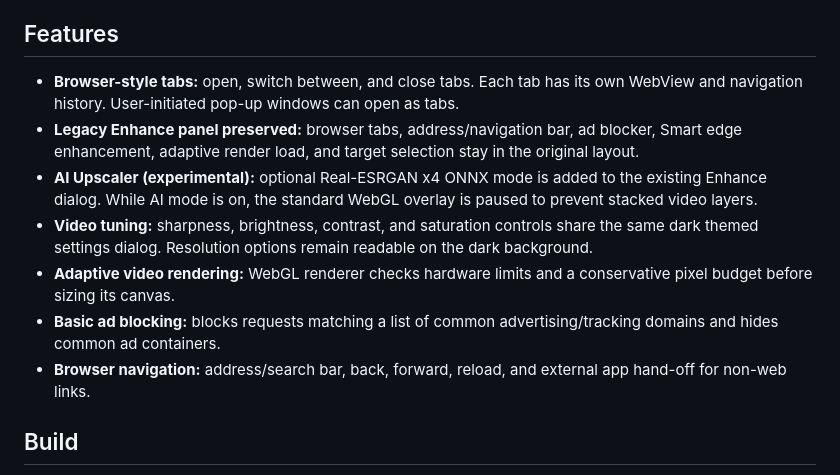
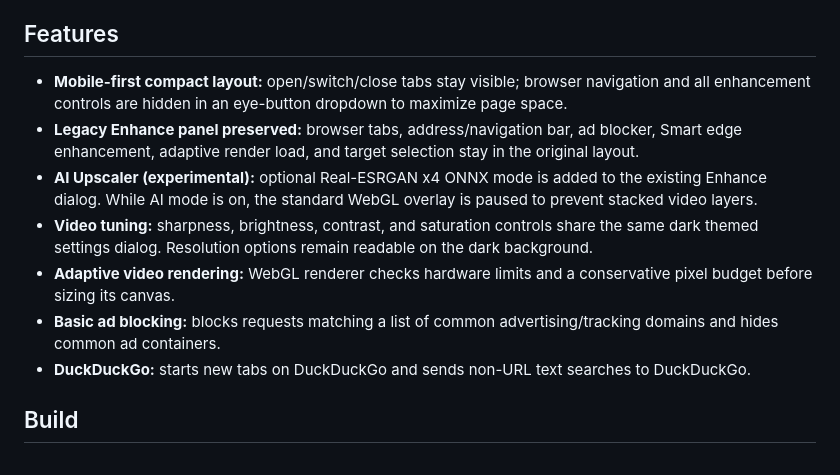
Before and after one commit to kallstar592-alt/Ultra-upscale-PRO, a Markdown page: README.md, the part around the change. GitHub-like rendering.

Commit message:
Document compact mobile-first dropdown layout

```diff
--- a/README.md
+++ b/README.md
@@ -4,13 +4,13 @@ This is an editable Android Studio project reconstructed from the compiled APK s
 
 ## Features
 
-- **Browser-style tabs:** open, switch between, and close tabs. Each tab has its own WebView and navigation history. User-initiated pop-up windows can open as tabs.
+- **Mobile-first compact layout:** open/switch/close tabs stay visible; browser navigation and all enhancement controls are hidden in an eye-button dropdown to maximize page space.
 - **Legacy Enhance panel preserved:** browser tabs, address/navigation bar, ad blocker, Smart edge enhancement, adaptive render load, and target selection stay in the original layout.
 - **AI Upscaler (experimental):** optional Real-ESRGAN x4 ONNX mode is added to the existing Enhance dialog. While AI mode is on, the standard WebGL overlay is paused to prevent stacked video layers.
 - **Video tuning:** sharpness, brightness, contrast, and saturation controls share the same dark themed settings dialog. Resolution options remain readable on the dark background.
 - **Adaptive video rendering:** WebGL renderer checks hardware limits and a conservative pixel budget before sizing its canvas.
 - **Basic ad blocking:** blocks requests matching a list of common advertising/tracking domains and hides common ad containers.
-- **Browser navigation:** address/search bar, back, forward, reload, and external app hand-off for non-web links.
+- **DuckDuckGo:** starts new tabs on DuckDuckGo and sends non-URL text searches to DuckDuckGo.
 
 ## Build
 
```
